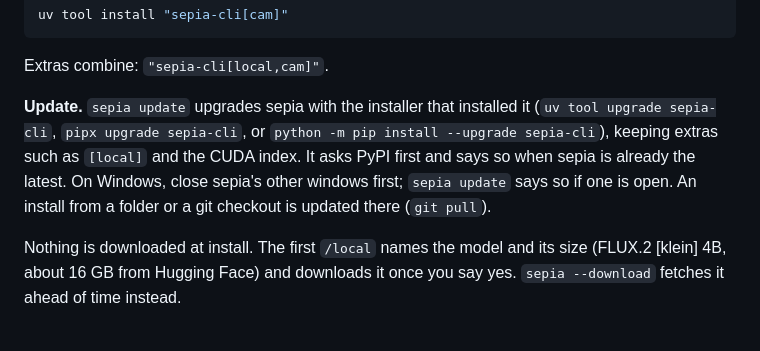
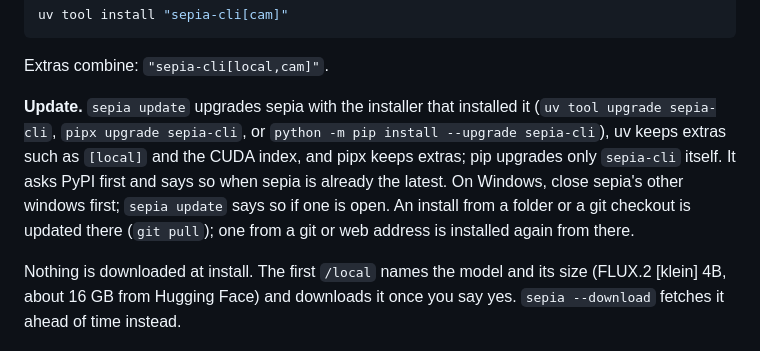
Before and after one commit to Yigtwxx/sepia, a Markdown page: README.md, the part around the change. Rendered like a GitHub page.

Commit message:
docs: match the update docs to the code
The refreshed answer shows on the next start; extras are kept by uv and pipx only.

Co-Authored-By: Claude Opus 5.5 <noreply@anthropic.com>
Claude-Session: https://claude.ai/code/session_01BW1DAApQxrcaPKBC51LHfS

```diff
--- a/README.md
+++ b/README.md
@@ -79,7 +79,7 @@ uv tool install "sepia-cli[cam]"
 
 Extras combine: `"sepia-cli[local,cam]"`.
 
-**Update.** `sepia update` upgrades sepia with the installer that installed it (`uv tool upgrade sepia-cli`, `pipx upgrade sepia-cli`, or `python -m pip install --upgrade sepia-cli`), keeping extras such as `[local]` and the CUDA index. It asks PyPI first and says so when sepia is already the latest. On Windows, close sepia's other windows first; `sepia update` says so if one is open. An install from a folder or a git checkout is updated there (`git pull`).
+**Update.** `sepia update` upgrades sepia with the installer that installed it (`uv tool upgrade sepia-cli`, `pipx upgrade sepia-cli`, or `python -m pip install --upgrade sepia-cli`), uv keeps extras such as `[local]` and the CUDA index, and pipx keeps extras; pip upgrades only `sepia-cli` itself. It asks PyPI first and says so when sepia is already the latest. On Windows, close sepia's other windows first; `sepia update` says so if one is open. An install from a folder or a git checkout is updated there (`git pull`); one from a git or web address is installed again from there.
 
 Nothing is downloaded at install. The first `/local` names the model and its size (FLUX.2 [klein] 4B, about 16 GB from Hugging Face) and downloads it once you say yes. `sepia --download` fetches it ahead of time instead.
 
```
Also changed, not shown: 1 other file.
